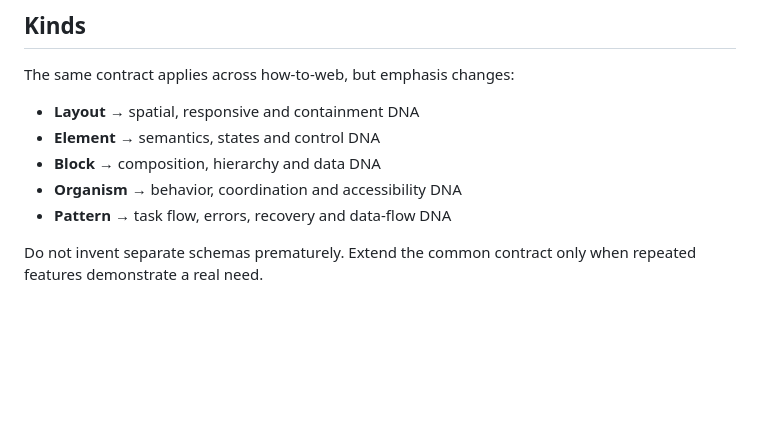
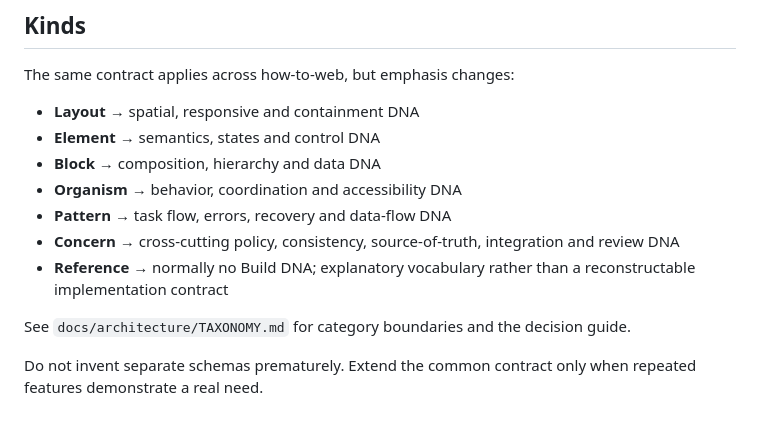
Before and after one commit to blame76/how-to-web, a Markdown page: docs/architecture/BUILD-DNA.md, the part around the change. Drawn GitHub-style; blank space fills up the shorter version.

Commit message:
docs: add Concern and Reference to Build DNA kinds

```diff
--- a/docs/architecture/BUILD-DNA.md
+++ b/docs/architecture/BUILD-DNA.md
@@ -198,5 +198,9 @@ The same contract applies across how-to-web, but emphasis changes:
 - **Block** → composition, hierarchy and data DNA
 - **Organism** → behavior, coordination and accessibility DNA
 - **Pattern** → task flow, errors, recovery and data-flow DNA
+- **Concern** → cross-cutting policy, consistency, source-of-truth, integration and review DNA
+- **Reference** → normally no Build DNA; explanatory vocabulary rather than a reconstructable implementation contract
+
+See `docs/architecture/TAXONOMY.md` for category boundaries and the decision guide.
 
 Do not invent separate schemas prematurely. Extend the common contract only when repeated features demonstrate a real need.
```
